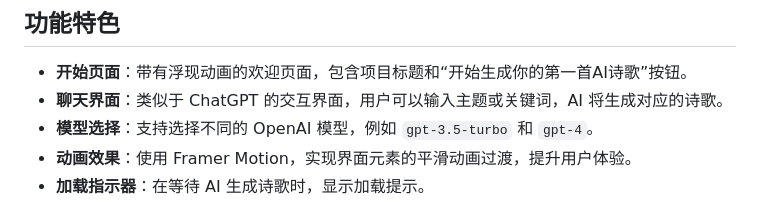
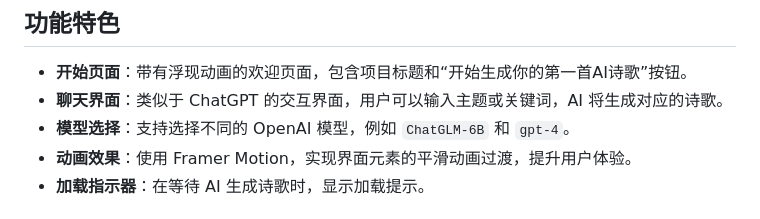
Before and after one commit to EddiexuAlpha/poet-generator, a Markdown page: README.md, the part around the change. Rendered like a GitHub page.

```diff
--- a/README.md
+++ b/README.md
@@ -6,7 +6,7 @@
 
 - **开始页面**：带有浮现动画的欢迎页面，包含项目标题和“开始生成你的第一首AI诗歌”按钮。
 - **聊天界面**：类似于 ChatGPT 的交互界面，用户可以输入主题或关键词，AI 将生成对应的诗歌。
-- **模型选择**：支持选择不同的 OpenAI 模型，例如 `gpt-3.5-turbo` 和 `gpt-4`。
+- **模型选择**：支持选择不同的 OpenAI 模型，例如 `ChatGLM-6B` 和 `gpt-4`。
 - **动画效果**：使用 Framer Motion，实现界面元素的平滑动画过渡，提升用户体验。
 - **加载指示器**：在等待 AI 生成诗歌时，显示加载提示。
 
```
